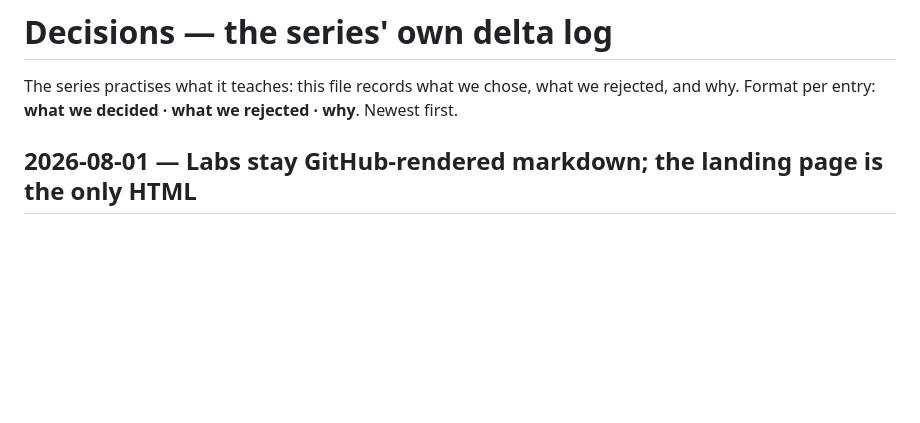
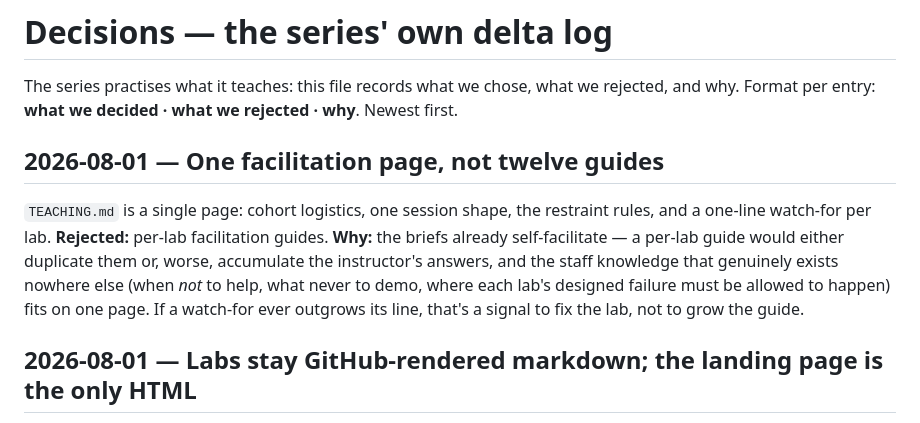
Before and after one commit to michael-borck/programming-labs, a Markdown page: DECISIONS.md, the part around the change. GitHub-like rendering; blank space fills up the shorter version.

```diff
--- a/DECISIONS.md
+++ b/DECISIONS.md
@@ -2,6 +2,16 @@
 
 The series practises what it teaches: this file records what we chose, what we rejected, and why.
 Format per entry: **what we decided · what we rejected · why**. Newest first.
+
+## 2026-08-01 — One facilitation page, not twelve guides
+
+`TEACHING.md` is a single page: cohort logistics, one session shape, the restraint rules, and a
+one-line watch-for per lab. **Rejected:** per-lab facilitation guides. **Why:** the briefs
+already self-facilitate — a per-lab guide would either duplicate them or, worse, accumulate the
+instructor's answers, and the staff knowledge that genuinely exists nowhere else (when *not* to
+help, what never to demo, where each lab's designed failure must be allowed to happen) fits on
+one page. If a watch-for ever outgrows its line, that's a signal to fix the lab, not to grow
+the guide.
 
 ## 2026-08-01 — Labs stay GitHub-rendered markdown; the landing page is the only HTML
 
```
Also changed, not shown: README.md (+2 -1 lines), TEACHING.md (added, +61 -0 lines).
